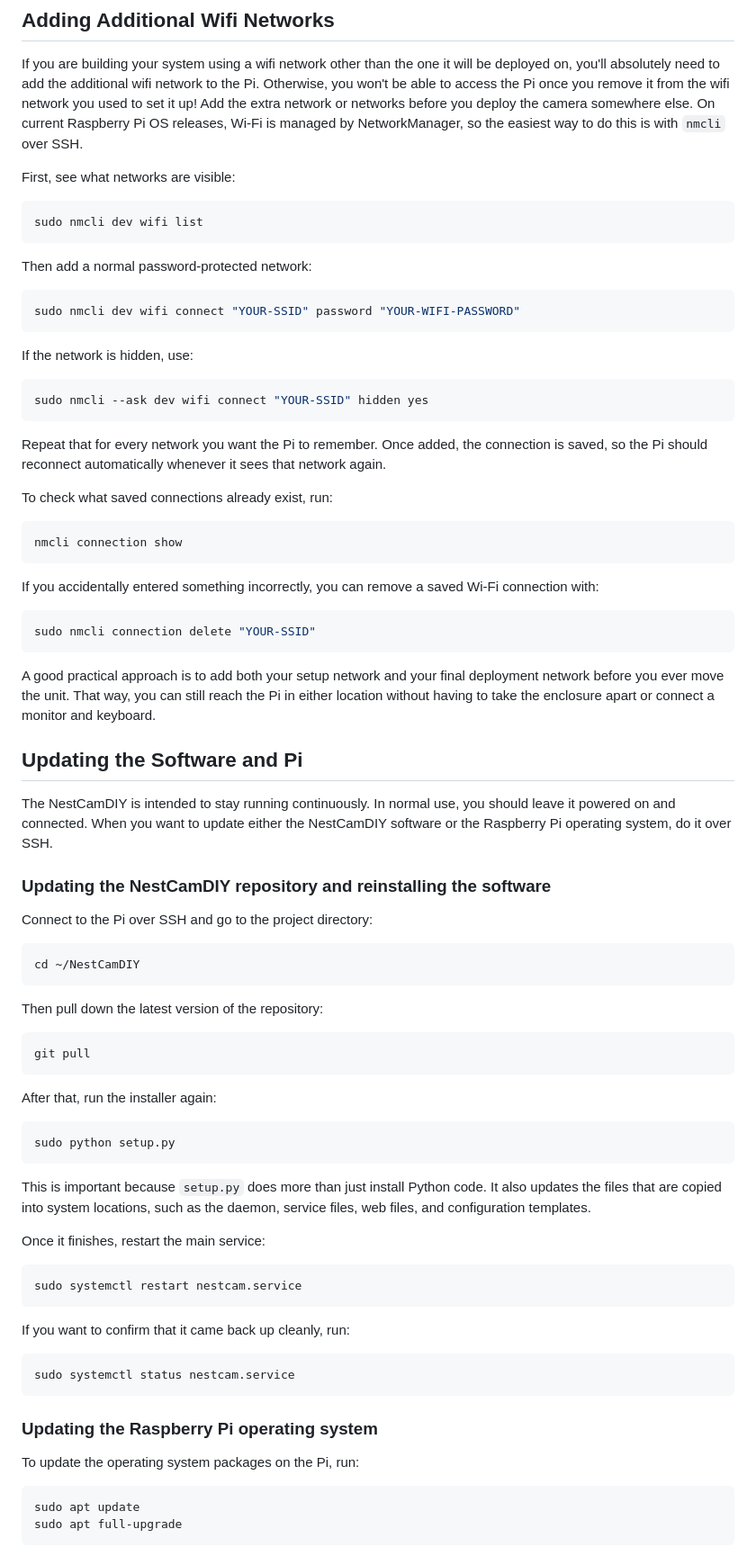
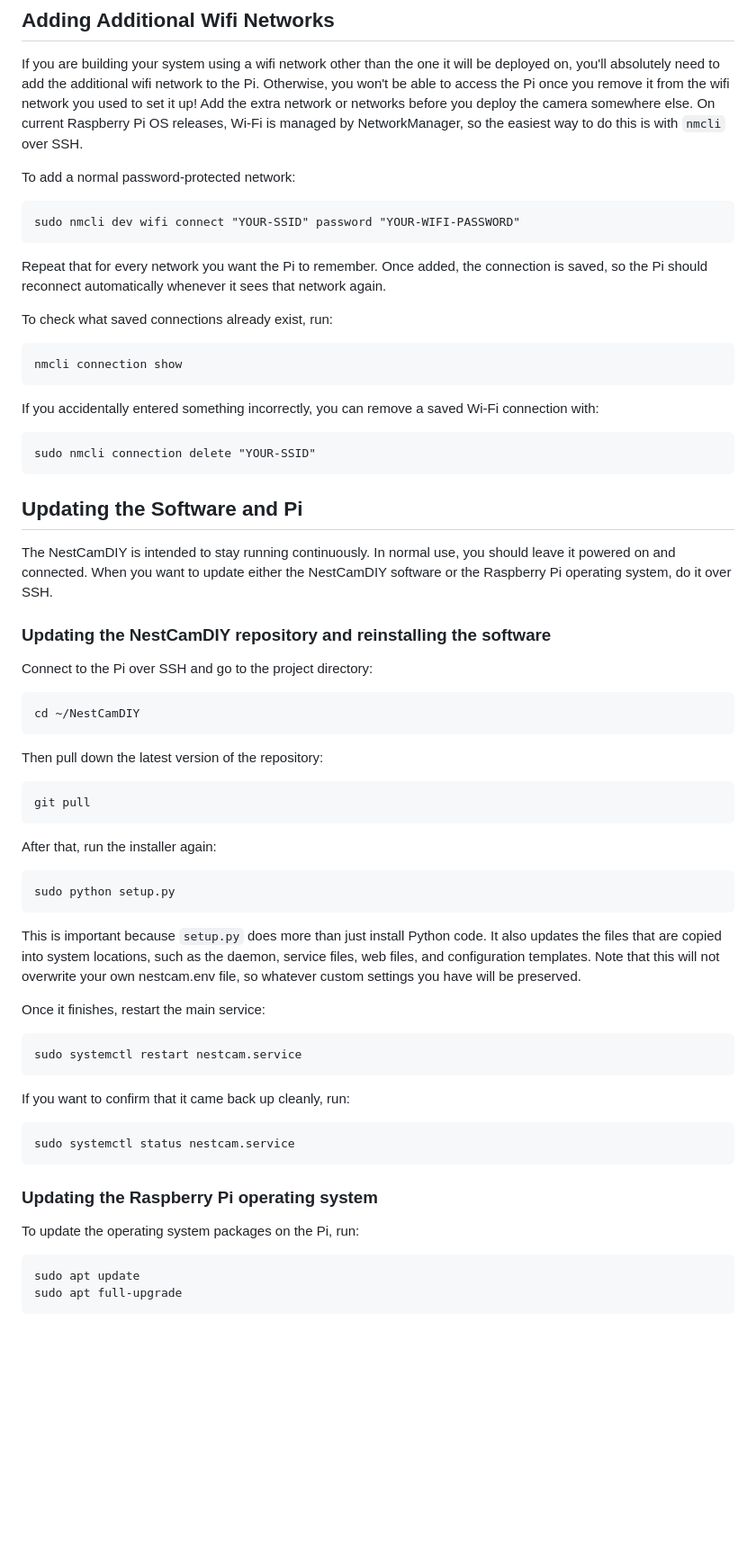
Before and after one commit to ehrenbrav/nestcamDIY, a Markdown page: README.md, the part around one of its changes. Shown at 90% size. Drawn GitHub-style; blank space fills up the shorter version.

````diff
--- a/README.md
+++ b/README.md
@@ -923,39 +921,25 @@ Then save the file and reboot. Otherwise, the Pi will not automatically detect t
 If you are building your system using a wifi network other than the one it will be deployed on, you'll absolutely need to add the additional wifi network to the Pi. Otherwise, you won't be able to access the Pi once you remove it from the wifi network you used to set it up!
 Add the extra network or networks before you deploy the camera somewhere else. On current Raspberry Pi OS releases, Wi-Fi is managed by NetworkManager, so the easiest way to do this is with `nmcli` over SSH.
 
-First, see what networks are visible:
+To add a normal password-protected network:
 
-```bash
-sudo nmcli dev wifi list
 ```
-
-Then add a normal password-protected network:
-
-```bash
 sudo nmcli dev wifi connect "YOUR-SSID" password "YOUR-WIFI-PASSWORD"
-```
-
-If the network is hidden, use:
-
-```bash
-sudo nmcli --ask dev wifi connect "YOUR-SSID" hidden yes
 ```
 
 Repeat that for every network you want the Pi to remember. Once added, the connection is saved, so the Pi should reconnect automatically whenever it sees that network again.
 
 To check what saved connections already exist, run:
 
-```bash
+```
 nmcli connection show
 ```
 
 If you accidentally entered something incorrectly, you can remove a saved Wi-Fi connection with:
 
-```bash
+```
 sudo nmcli connection delete "YOUR-SSID"
 ```
-
-A good practical approach is to add both your setup network and your final deployment network before you ever move the unit. That way, you can still reach the Pi in either location without having to take the enclosure apart or connect a monitor and keyboard.
 
 ## Updating the Software and Pi
 
@@ -965,33 +949,33 @@ The NestCamDIY is intended to stay running continuously. In normal use, you shou
 
 Connect to the Pi over SSH and go to the project directory:
 
-```bash
+```
 cd ~/NestCamDIY
 ```
 
 Then pull down the latest version of the repository:
 
-```bash
+```
 git pull
 ```
 
 After that, run the installer again:
 
-```bash
+```
 sudo python setup.py
 ```
 
-This is important because `setup.py` does more than just install Python code. It also updates the files that are copied into system locations, such as the daemon, service files, web files, and configuration templates.
+This is important because `setup.py` does more than just install Python code. It also updates the files that are copied into system locations, such as the daemon, service files, web files, and configuration templates. Note that this will not overwrite your own nestcam.env file, so whatever custom settings you have will be preserved.
 
 Once it finishes, restart the main service:
 
-```bash
+```
 sudo systemctl restart nestcam.service
 ```
 
 If you want to confirm that it came back up cleanly, run:
 
-```bash
+```
 sudo systemctl status nestcam.service
 ```
 
@@ -999,7 +983,7 @@ sudo systemctl status nestcam.service
 
 To update the operating system packages on the Pi, run:
 
-```bash
+```
 sudo apt update
 sudo apt full-upgrade
 ```
````
Also changed, not shown: other parts of README.md (+9 -9 lines).
